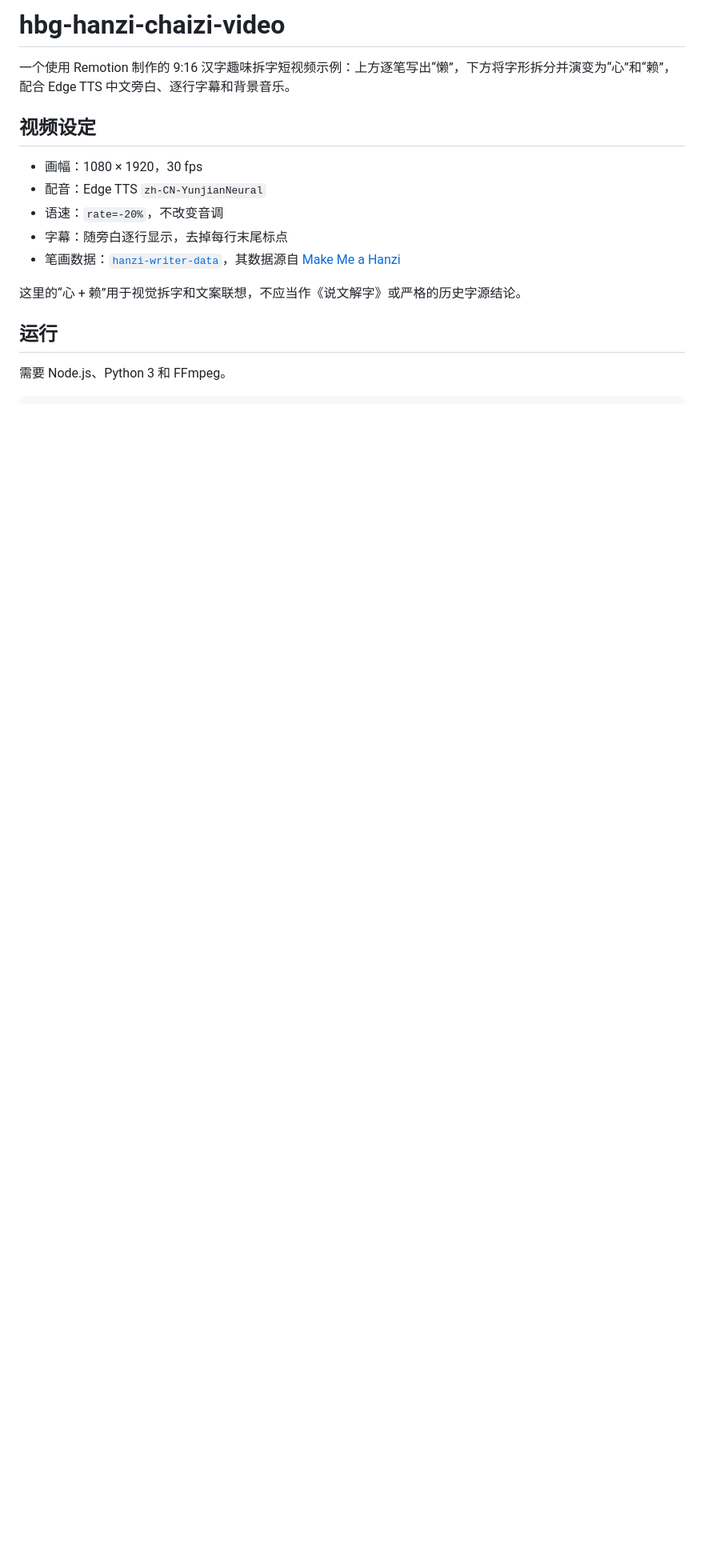
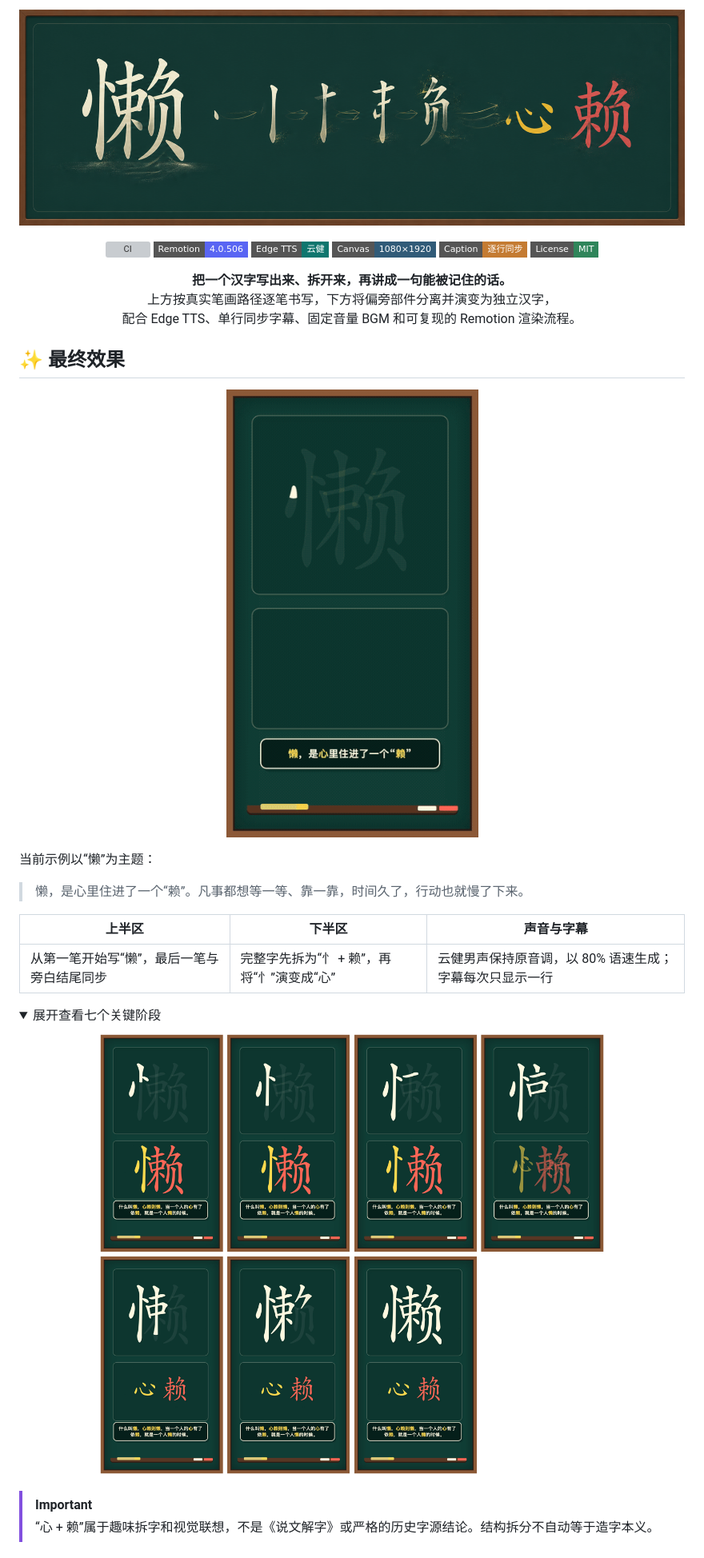
Before and after one commit to Mr-funny/hbg-hanzi-chaizi-video, a Markdown page: README.md, the part around the change printed below. Shown: that part at 80% size. Drawn GitHub-style; pictures changed too: docs/imgs/02-contact-lan-evolution.png (added), docs/imgs/cover.png (added), docs/imgs/demo.gif (added); folded sections open; badges without logos; blank space fills up the shorter version; grey boxes are pictures that could not be loaded.

```diff
--- a/README.md
+++ b/README.md
@@ -1,17 +1,43 @@
-# hbg-hanzi-chaizi-video
+<p align="center">
+  <img src="docs/imgs/cover.png" alt="HBG Hanzi Chaizi Video：懒字逐笔书写并拆成心与赖" width="100%" />
+</p>
 
-一个使用 Remotion 制作的 9:16 汉字趣味拆字短视频示例：上方逐笔写出“懒”，下方将字形拆分并演变为“心”和“赖”，配合 Edge TTS 中文旁白、逐行字幕和背景音乐。
+<p align="center">
+  <a href="https://github.com/Mr-funny/hbg-hanzi-chaizi-video/actions/workflows/ci.yml"><img src="https://img.shields.io/github/actions/workflow/status/Mr-funny/hbg-hanzi-chaizi-video/ci.yml?branch=main&style=flat-square&label=CI" alt="CI" /></a>
+  <img src="https://img.shields.io/badge/Remotion-4.0.506-5965f3?style=flat-square" alt="Remotion 4.0.506" />
+  <img src="https://img.shields.io/badge/Edge%20TTS-%E4%BA%91%E5%81%A5-0f766e?style=flat-square" alt="Edge TTS 云健" />
+  <img src="https://img.shields.io/badge/Canvas-1080%C3%971920-315b78?style=flat-square" alt="1080×1920" />
+  <img src="https://img.shields.io/badge/Caption-%E9%80%90%E8%A1%8C%E5%90%8C%E6%AD%A5-c47b32?style=flat-square" alt="逐行同步字幕" />
+  <img src="https://img.shields.io/badge/License-MIT-2f855a?style=flat-square" alt="MIT" />
+</p>
 
-## 视频设定
+<p align="center">
+  <strong>把一个汉字写出来、拆开来，再讲成一句能被记住的话。</strong><br />
+  上方按真实笔画路径逐笔书写，下方将偏旁部件分离并演变为独立汉字，<br />
+  配合 Edge TTS、单行同步字幕、固定音量 BGM 和可复现的 Remotion 渲染流程。
+</p>
 
-- 画幅：1080 × 1920，30 fps
-- 配音：Edge TTS `zh-CN-YunjianNeural`
-- 语速：`rate=-20%`，不改变音调
-- 字幕：随旁白逐行显示，去掉每行末尾标点
-- 笔画数据：[`hanzi-writer-data`](https://github.com/chanind/hanzi-writer-data)，其数据源自 [Make Me a Hanzi](https://github.com/skishore/makemeahanzi)
+## ✨ 最终效果
 
-这里的“心 + 赖”用于视觉拆字和文案联想，不应当作《说文解字》或严格的历史字源结论。
+<p align="center">
+  <img src="docs/imgs/demo.gif" alt="懒字逐笔书写、部件分离并变为心和赖的动态演示" width="360" />
+</p>
 
-## 运行
+当前示例以“懒”为主题：
 
-需要 Node.js、Python 3 和 FFmpeg。
+> 懒，是心里住进了一个“赖”。凡事都想等一等、靠一靠，时间久了，行动也就慢了下来。
+
+| 上半区 | 下半区 | 声音与字幕 |
+|---|---|---|
+| 从第一笔开始写“懒”，最后一笔与旁白结尾同步 | 完整字先拆为“忄 + 赖”，再将“忄”演变成“心” | 云健男声保持原音调，以 80% 语速生成；字幕每次只显示一行 |
+
+<details>
+  <summary>展开查看七个关键阶段</summary>
+  <p align="center">
+    <img src="docs/imgs/02-contact-lan-evolution.png" alt="懒字动画七个关键阶段" width="100%" />
+  </p>
+</details>
+
+> [!IMPORTANT]
+> “心 + 赖”属于趣味拆字和视觉联想，不是《说文解字》或严格的历史字源结论。结构拆分不自动等于造字本义。
+
```
Also changed, not shown: other parts of README.md (+114 -10 lines), docs/article.md (added, +191 -0 lines), docs/imgs/01-contact-mang-writing-splitting.png (added), docs/imgs/03-final-lan-heart-rely.png (added), 2 other files.
